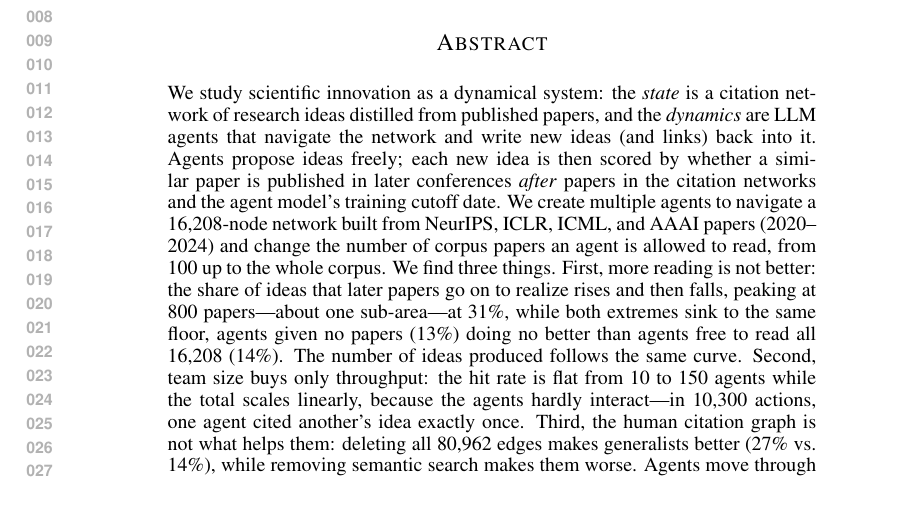
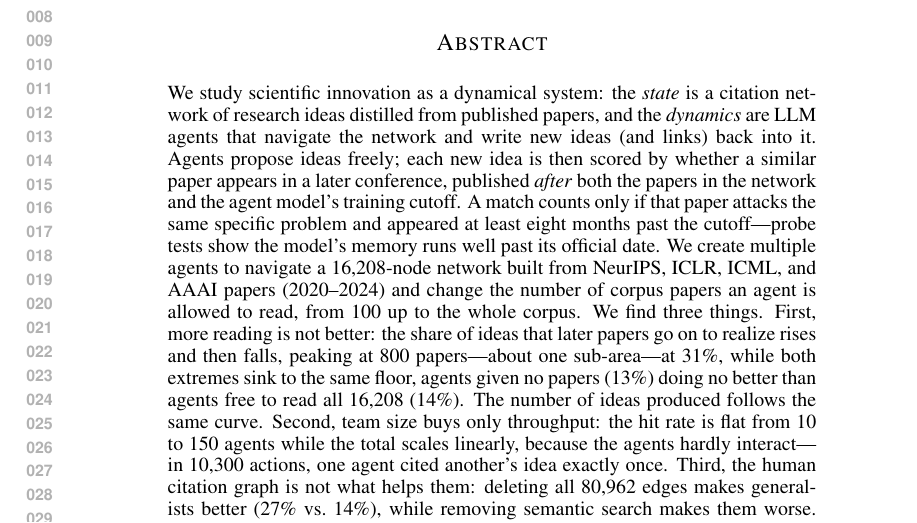
Before and after one commit to impanyu/structure-and-dynamics-of-innovation, a LaTeX paper (paper/main.tex): part of page 1 of 18, cut so that both start at the same text. Compiled offline with pdfLaTeX.

Commit message:
paper: fix the broken scoring sentence and restore the match criterion
The Overleaf-side edit left "published in later conferences after papers in
the citation networks and the agent model's training cutoff date", which
coordinates a paper with a date. Rewritten as "appears in a later conference,
published after both the papers in the network and the agent model's training
cutoff". Also restores, in one sentence, the two things the trimmed abstract
had dropped but the reported percentages depend on: the level->=2 "same
specific problem" bar, and the eight-month post-cutoff window.

Co-Authored-By: Claude Opus 5 <noreply@anthropic.com>

```diff
--- a/paper/main.tex
+++ b/paper/main.tex
@@ -29,8 +29,11 @@ We study scientific innovation as a dynamical system: the \emph{state} is a
 citation network of research ideas distilled from published papers, and the
 \emph{dynamics} are LLM agents that navigate the network and write new ideas
 (and links) back into it. Agents propose ideas freely; each new idea is then
-scored by whether a similar paper is published in later conferences \emph{after} papers in the citation networks and the agent model's
-training cutoff date.
+scored by whether a similar paper appears in a later conference, published
+\emph{after} both the papers in the network and the agent model's training
+cutoff. A match counts only if that paper attacks the same specific problem
+and appeared at least eight months past the cutoff---probe tests show the
+model's memory runs well past its official date.
 We create multiple agents to navigate a
 16{,}208-node network built from NeurIPS, ICLR, ICML, and AAAI papers
 (2020--2024) and change the number
```
Also changed, not shown: paper/openreview_submission.txt (+2 -2 lines).
